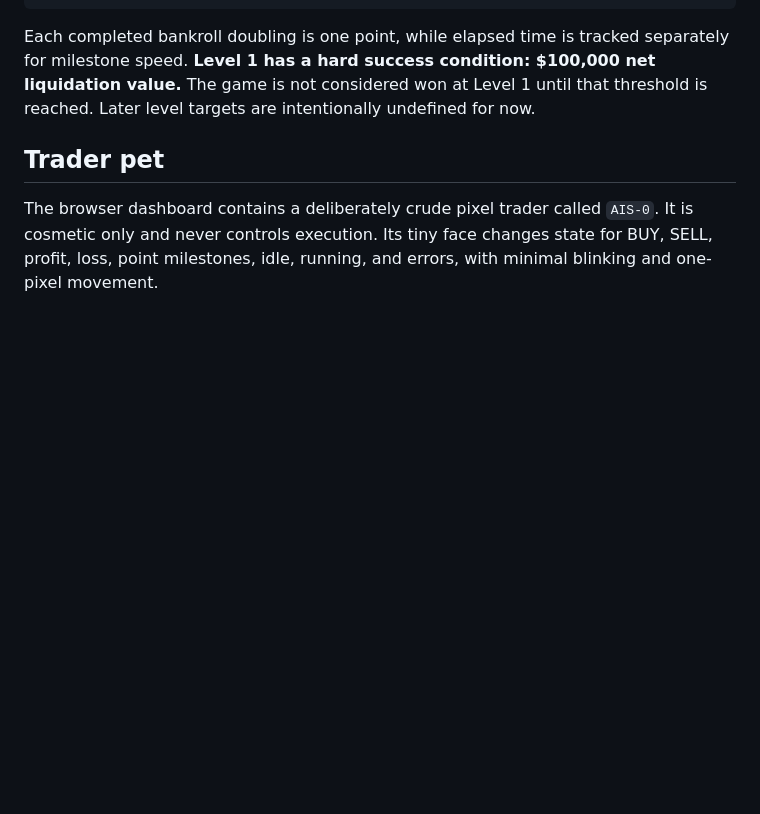
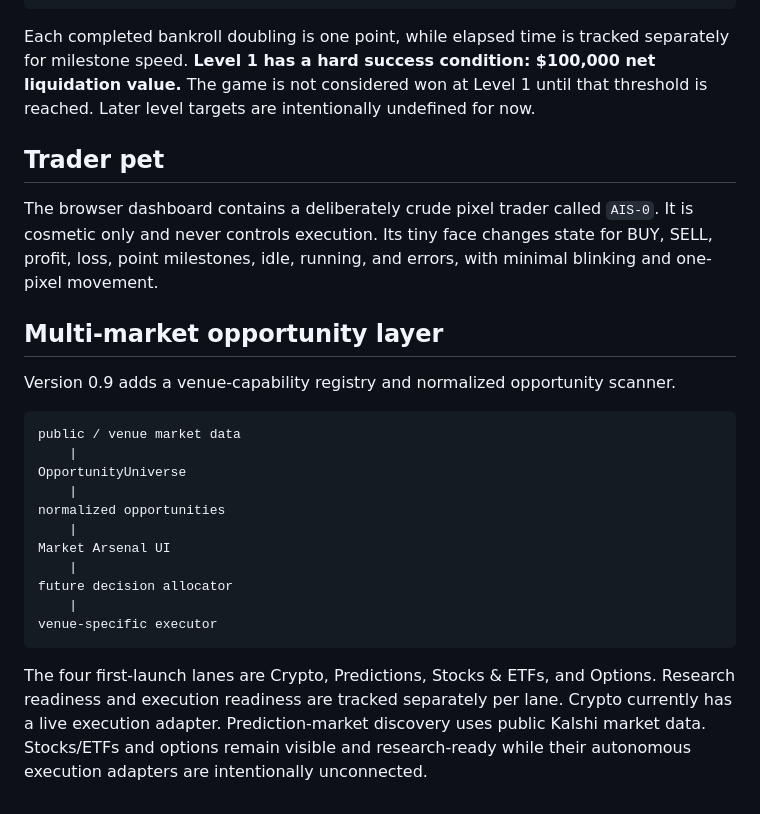
Before and after one commit to danieloculus0-bot/AIscend, a Markdown page: ARCHITECTURE.md, the part around the change. GitHub-like rendering; blank space fills up the shorter version.

Commit message:
Document multi-market opportunity architecture

````diff
--- a/ARCHITECTURE.md
+++ b/ARCHITECTURE.md
@@ -120,3 +120,24 @@ Each completed bankroll doubling is one point, while elapsed time is tracked sep
 ## Trader pet
 
 The browser dashboard contains a deliberately crude pixel trader called `AIS-0`. It is cosmetic only and never controls execution. Its tiny face changes state for BUY, SELL, profit, loss, point milestones, idle, running, and errors, with minimal blinking and one-pixel movement.
+
+
+## Multi-market opportunity layer
+
+Version 0.9 adds a venue-capability registry and normalized opportunity scanner.
+
+```text
+public / venue market data
+    |
+OpportunityUniverse
+    |
+normalized opportunities
+    |
+Market Arsenal UI
+    |
+future decision allocator
+    |
+venue-specific executor
+```
+
+The four first-launch lanes are Crypto, Predictions, Stocks & ETFs, and Options. Research readiness and execution readiness are tracked separately per lane. Crypto currently has a live execution adapter. Prediction-market discovery uses public Kalshi market data. Stocks/ETFs and options remain visible and research-ready while their autonomous execution adapters are intentionally unconnected.
````
